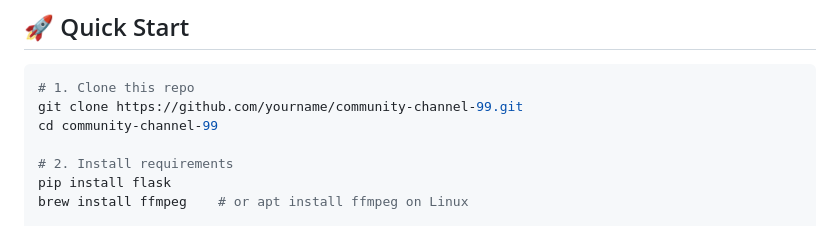
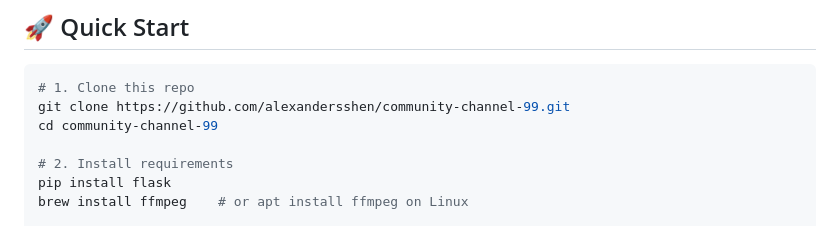
Before and after one commit to alexandersshen/community-channel-99, a Markdown page: README.md, the part around the change. Rendered like a GitHub page.

Commit message:
Update README.md
added correct git clone url

````diff
--- a/README.md
+++ b/README.md
@@ -26,7 +26,7 @@ If you just want to “flip channels” and land on *The Simpsons* or a random o
 
 ```bash
 # 1. Clone this repo
-git clone https://github.com/yourname/community-channel-99.git
+git clone https://github.com/alexandersshen/community-channel-99.git
 cd community-channel-99
 
 # 2. Install requirements
````
